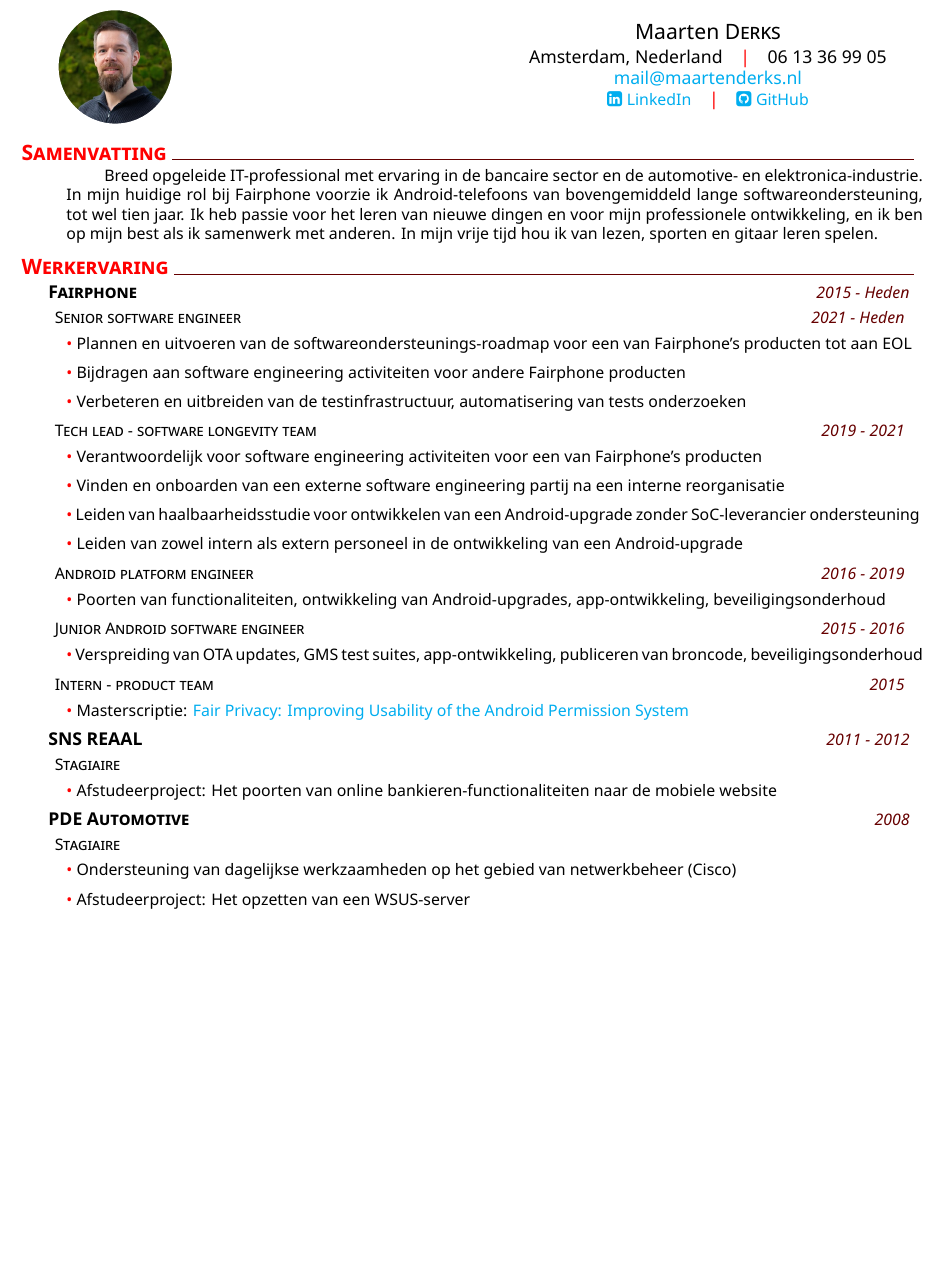
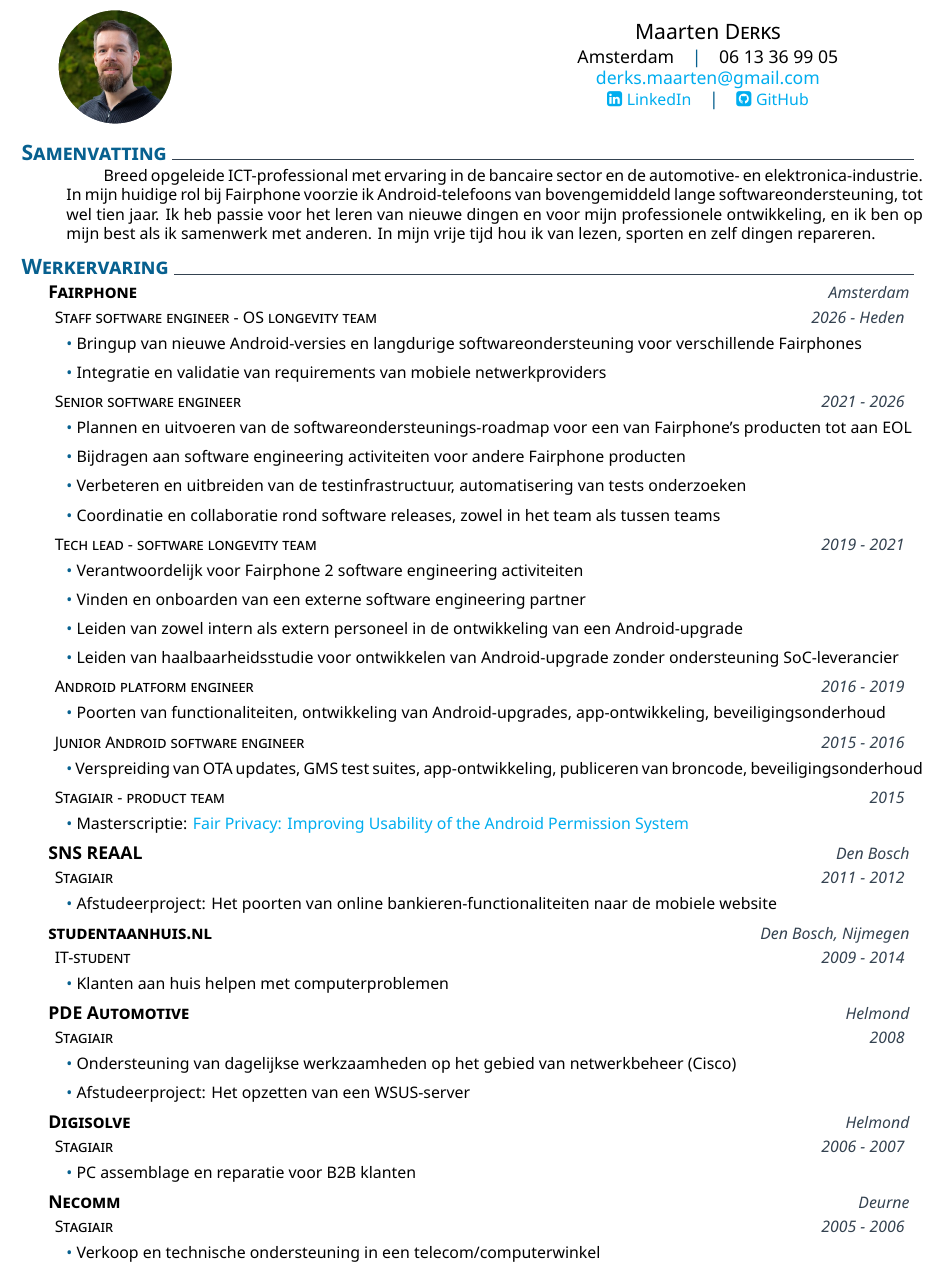
Before and after one commit to made42/resume, a LaTeX CV (CV-nl.tex): part of page 1 of 2, cut so that both start at the same text, the shorter picture padded with empty space. Compiled offline with XeLaTeX.

Commit message:
Latest changes to Dutch version

```diff
--- a/CV-nl.tex
+++ b/CV-nl.tex
@@ -4,13 +4,13 @@
 \usepackage[nodayofweek]{datetime}
 
 \setname{Maarten}{Derks}
-\setaddress{Amsterdam, Nederland}
+\setaddress{Amsterdam}
 \setmobile{06 13 36 99 05}
-\setmail{mail@maartenderks.nl}
+\setmail{derks.maarten@gmail.com}
 \setposition{Work Student} %ignored for now
 \setlinkedinaccount{https://www.linkedin.com/in/maarten-derks-97bab84a/} %you can play with color of the template (red is also nice..)
 \setgithubaccount{https://github.com/made42} %you can play with color of the template (red is also nice..)
-\setthemecolor{red} %you can play with color of the template (red is also nice..)
+\setthemecolor{MidnightBlue} %you can play with color of the template (red is also nice..)
 
 \begin{document}
 %Set variables
@@ -22,14 +22,21 @@
 %
 % Summary
 \addblocktext{Samenvatting}{%
-Breed opgeleide IT-professional met ervaring in de bancaire sector en de automotive- en elektronica-industrie. In mijn huidige rol bij Fairphone voorzie ik Android-telefoons van bovengemiddeld lange softwareondersteuning, tot wel tien jaar. Ik heb passie voor het leren van nieuwe dingen en voor mijn professionele ontwikkeling, en ik ben op mijn best als ik samenwerk met anderen. In mijn vrije tijd hou ik van lezen, sporten en gitaar leren spelen.
+Breed opgeleide ICT-professional met ervaring in de bancaire sector en de automotive- en elektronica-industrie. In mijn huidige rol bij Fairphone voorzie ik Android-telefoons van bovengemiddeld lange softwareondersteuning, tot wel tien jaar. Ik heb passie voor het leren van nieuwe dingen en voor mijn professionele ontwikkeling, en ik ben op mijn best als ik samenwerk met anderen. In mijn vrije tijd hou ik van lezen, sporten en zelf dingen repareren.
 }
 %
 % Experience
 \section{Werkervaring}
+\datedexperience{Fairphone}{Amsterdam}
+\datedposition{Staff software engineer - OS longevity team}{2026 - Heden}
+\explanationdetail{\coloredbullet\ %
+	Bringup van nieuwe Android-versies en langdurige softwareondersteuning voor verschillende Fairphones\par
+}
+\explanationdetail{\coloredbullet\ %
+	Integratie en validatie van requirements van mobiele netwerkproviders\par
+}
 %
-\datedexperience{Fairphone}{2015 - Heden}
-\datedposition{Senior software engineer}{2021 - Heden}
+\datedposition{Senior software engineer}{2021 - 2026}
 \explanationdetail{\coloredbullet\ %
 	Plannen en uitvoeren van de softwareondersteunings-roadmap voor een van Fairphone's producten tot aan EOL\par
 }
@@ -39,19 +46,25 @@
 \explanationdetail{\coloredbullet\ %
 	Verbeteren en uitbreiden van de testinfrastructuur, automatisering van tests onderzoeken\par
 }
+\explanationdetail{\coloredbullet\ %
+%	Verbeteren en uitbreiden van de testinfrastructuur, automatisering van tests onderzoeken\par
+	Coordinatie en collaboratie rond software releases, zowel in het team als tussen teams\par
+}
 %
 \datedposition{Tech lead - software longevity team}{2019 - 2021}
 \explanationdetail{\coloredbullet\ %
-	Verantwoordelijk voor software engineering activiteiten voor een van Fairphone's producten
+	%Verantwoordelijk voor software engineering activiteiten voor een van Fairphone's producten
+	Verantwoordelijk voor Fairphone 2 software engineering activiteiten
 }
 \explanationdetail{\coloredbullet\ %
-	Vinden en onboarden van een externe software engineering partij na een interne reorganisatie
-}
-\explanationdetail{\coloredbullet\ %
-	Leiden van haalbaarheidsstudie voor ontwikkelen van een Android-upgrade zonder SoC-leverancier ondersteuning
+%	Vinden en onboarden van een externe software engineering partij na een interne reorganisatie
+	Vinden en onboarden van een externe software engineering partner
 }
 \explanationdetail{\coloredbullet\ %
 	Leiden van zowel intern als extern personeel in de ontwikkeling van een Android-upgrade
+}
+\explanationdetail{\coloredbullet\ %
+	Leiden van haalbaarheidsstudie voor ontwikkelen van Android-upgrade zonder ondersteuning SoC-leverancier
 }
 %
 \datedposition{Android platform engineer}{2016 - 2019}
@@ -64,25 +77,25 @@
 	Verspreiding van OTA updates, GMS test suites, app-ontwikkeling, publiceren van broncode, beveiligingsonderhoud\par
 }
 %
-\datedposition{Intern - product team}{2015}
+\datedposition{Stagiair - product team}{2015}
 \explanationdetail{\coloredbullet\ %
-	Masterscriptie: \href{https://www.ru.nl/publish/pages/769526/z_master_thesis_maarten_derks.pdf}{Fair Privacy: Improving Usability of the Android Permission System}\par
+	Masterscriptie: \href{https://www.cs.ru.nl/masters-theses/2015/M_Derks___Fair_privacy:_improving_usability_of_the_Android_permission_system.pdf}{Fair Privacy: Improving Usability of the Android Permission System}\par
 }
 %
-\datedexperience{SNS REAAL}{2011 - 2012}
-\datedposition{Stagiaire}{}
+\datedexperience{SNS REAAL}{Den Bosch}
+\datedposition{Stagiair}{2011 - 2012}
 \explanationdetail{\coloredbullet\ %
 	Afstudeerproject: Het poorten van online bankieren-functionaliteiten naar de mobiele website\par
 }
 %
-%\datedexperience{studentaanhuis.nl}{2009-2014}
-%\datedposition{Employee}{}
-%\explanationdetail{\coloredbullet\ %
-%	Helping customers at home with their computer problems.\par
-%}
+\datedexperience{studentaanhuis.nl}{Den Bosch, Nijmegen}
+\datedposition{IT-student}{2009 - 2014}
+\explanationdetail{\coloredbullet\ %
+	Klanten aan huis helpen met computerproblemen\par
+}
 %
-\datedexperience{PDE Automotive}{2008}
-\datedposition{Stagiaire}{}
+\datedexperience{PDE Automotive}{Helmond}
+\datedposition{Stagiair}{2008}
 \explanationdetail{\coloredbullet\ %
        Ondersteuning van dagelijkse werkzaamheden op het gebied van netwerkbeheer (Cisco)
 }
@@ -90,14 +103,13 @@
        Afstudeerproject: Het opzetten van een WSUS-server\par
 }
 %
-%\datedexperience{Digisolve}{2006-2007}
-%\datedposition{Intern}{}
-%\explanationdetail{\coloredbullet\ %
-%	Computer assembly and repair for B2B customers.
-%}
+\datedexperience{Digisolve}{Helmond}
+\datedposition{Stagiair}{2006 - 2007}
+\explanationdetail{\coloredbullet\ %
+	PC assemblage en reparatie voor B2B klanten
+}
 %
-%\datedexperience{Necomm}{2005-2006}
-%\datedposition{Intern}{}
-%\explanationdetail{\coloredbullet\ %
-%	Sales and technical support in a telecom/computer store.
-%}
+\datedexperience{Necomm}{Deurne}
+\datedposition{Stagiair}{2005 - 2006}
+\explanationdetail{\coloredbullet\ %
+	Verkoop en technische ondersteuning in een telecom/computerwinkel
```
Also changed, not shown: CV-nl.tex (27 more changed lines).
